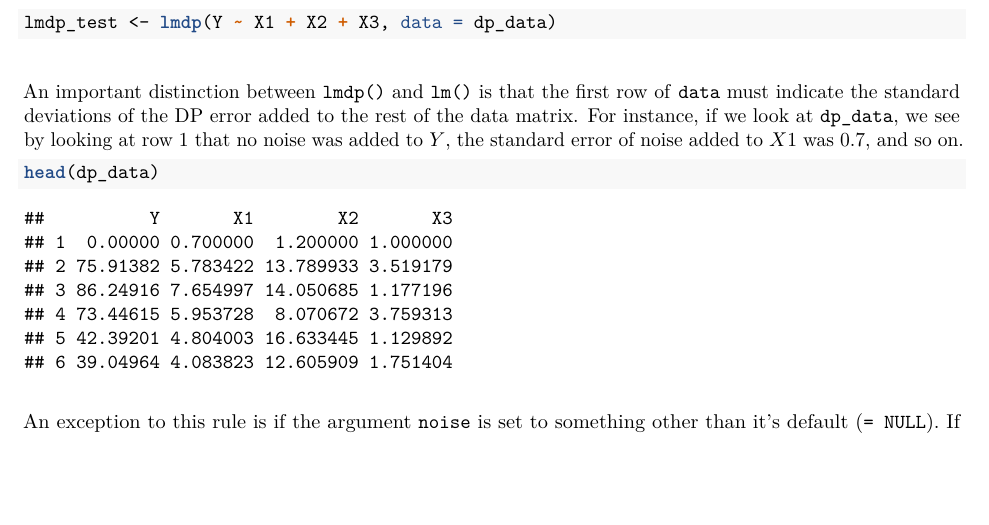
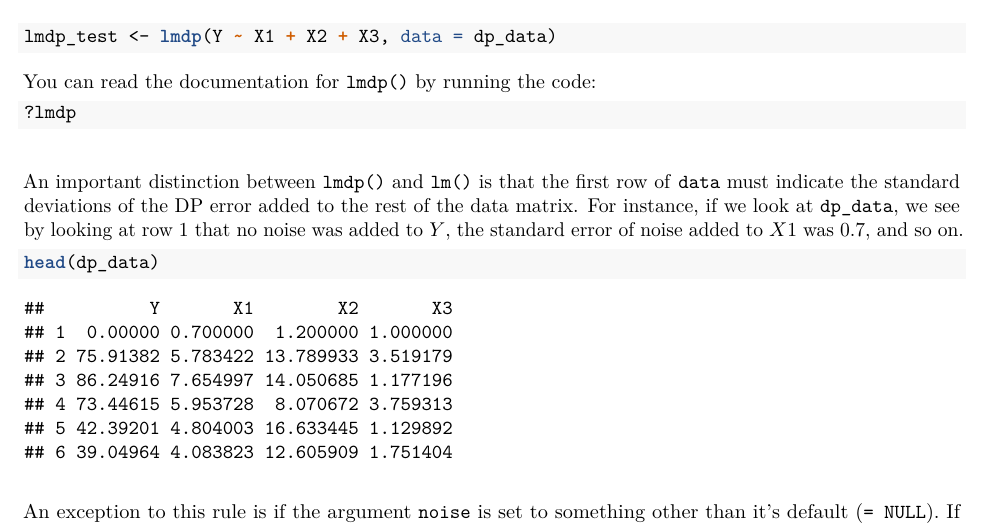
Before and after one commit to georgieevans/PrivacyUnbiased, an R Markdown document (Example/Example.Rmd): part of page 2 of 5, cut so that both start at the same text, the shorter picture padded with empty space. The pictures show the output file Example/Example.pdf that the author committed with the source.

Commit message:
adding links to documentation

````diff
--- a/Example/Example.Rmd
+++ b/Example/Example.Rmd
@@ -57,6 +57,12 @@ data('dp_data')
 ```{r main fn}
 lmdp_test <- lmdp(Y ~ X1 + X2 + X3, data = dp_data)
 
+```
+
+You can read the documentation for `lmdp()` by running the code:
+
+```{r doc, eval = FALSE}
+?lmdp
 ```
 \
 An important distinction between `lmdp()` and `lm()` is that the first row of `data` must indicate the standard deviations of the DP error added to the rest of the data matrix. For instance, if we look at `dp_data`, we see by looking at row $1$ that no noise was added to $Y$, the standard error of noise added to $X1$ was $0.7$, and so on.
````
Also changed, not shown: R/fit_model.R (+1 -1 lines), Example/Example.pdf, 1 other file.
